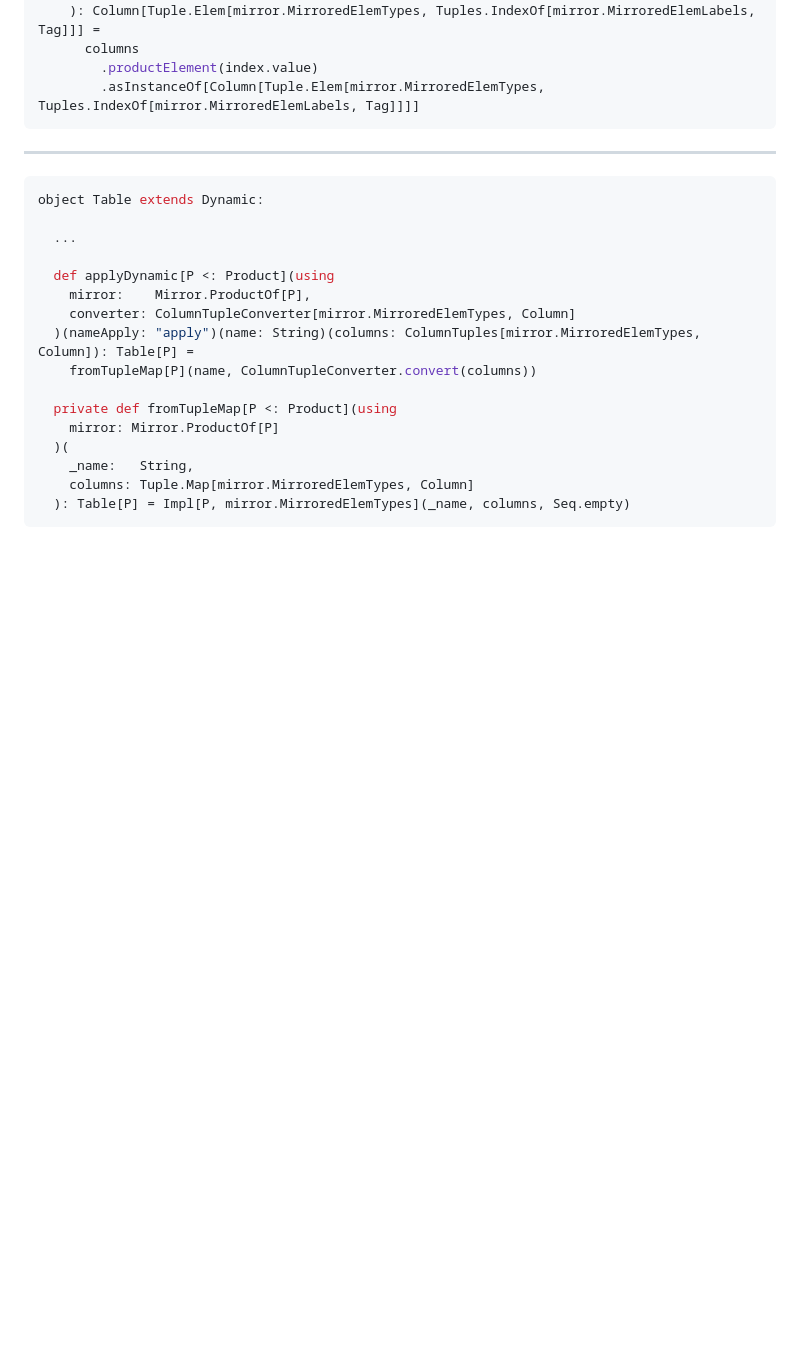
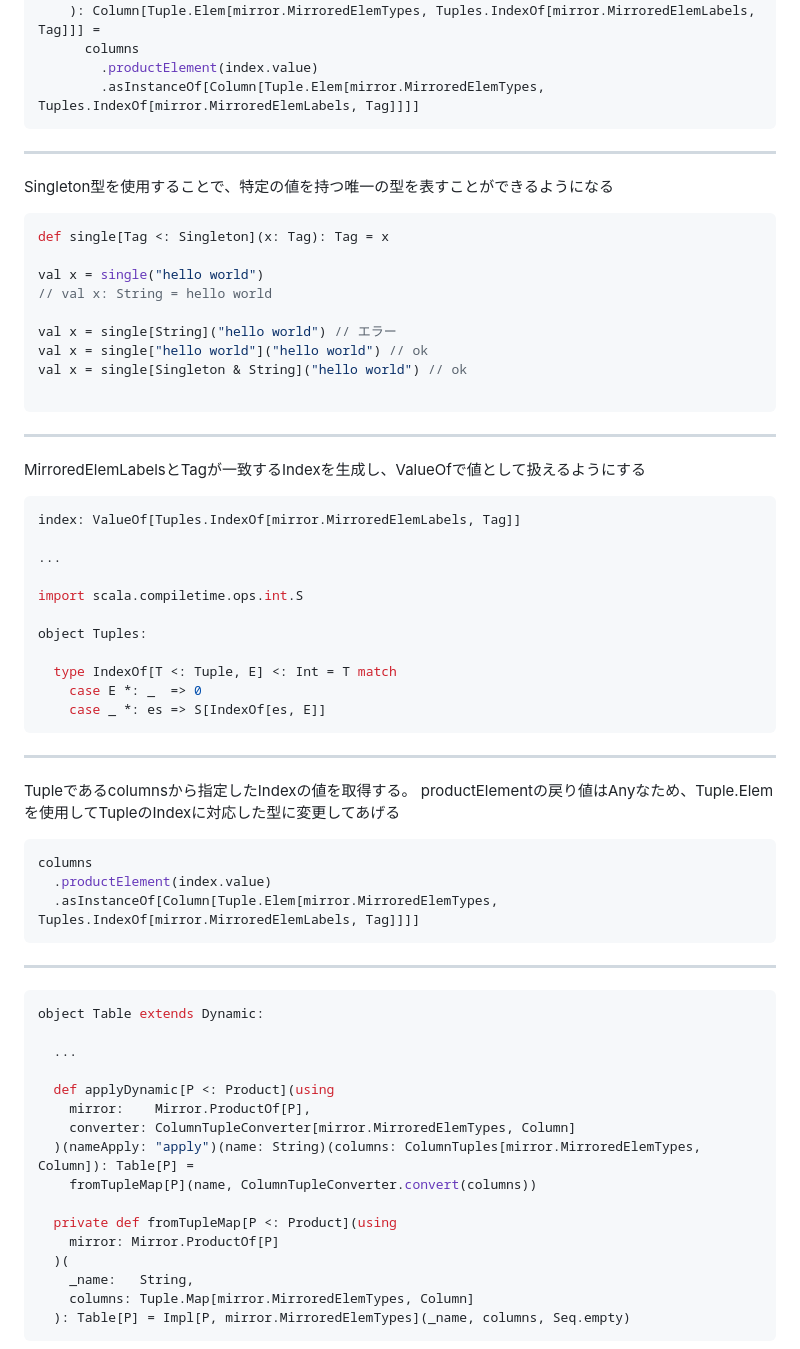
Before and after one commit to takapi327/sample-scala3, a Markdown page: docs/nb/LT.md, the part around one of its changes. Drawn GitHub-style; blank space fills up the shorter version.

````diff
--- a/docs/nb/LT.md
+++ b/docs/nb/LT.md
@@ -182,6 +245,50 @@ object Table extends Dynamic:
       columns
         .productElement(index.value)
         .asInstanceOf[Column[Tuple.Elem[mirror.MirroredElemTypes, Tuples.IndexOf[mirror.MirroredElemLabels, Tag]]]]
+```
+
+---
+
+Singleton型を使用することで、特定の値を持つ唯一の型を表すことができるようになる
+
+```scala
+def single[Tag <: Singleton](x: Tag): Tag = x
+
+val x = single("hello world")
+// val x: String = hello world
+
+val x = single[String]("hello world") // エラー
+val x = single["hello world"]("hello world") // ok
+val x = single[Singleton & String]("hello world") // ok
+
+```
+
+---
+
+MirroredElemLabelsとTagが一致するIndexを生成し、ValueOfで値として扱えるようにする
+
+```scala
+index: ValueOf[Tuples.IndexOf[mirror.MirroredElemLabels, Tag]]
+
+...
+
+import scala.compiletime.ops.int.S
+
+object Tuples:
+
+  type IndexOf[T <: Tuple, E] <: Int = T match
+    case E *: _  => 0
+    case _ *: es => S[IndexOf[es, E]]
+```
+---
+
+Tupleであるcolumnsから指定したIndexの値を取得する。
+productElementの戻り値はAnyなため、Tuple.Elemを使用してTupleのIndexに対応した型に変更してあげる
+
+```scala
+columns
+  .productElement(index.value)
+  .asInstanceOf[Column[Tuple.Elem[mirror.MirroredElemTypes, Tuples.IndexOf[mirror.MirroredElemLabels, Tag]]]]
 ```
 
 ---
````
Also changed, not shown: other parts of docs/nb/LT.md (+64 -1 lines).
